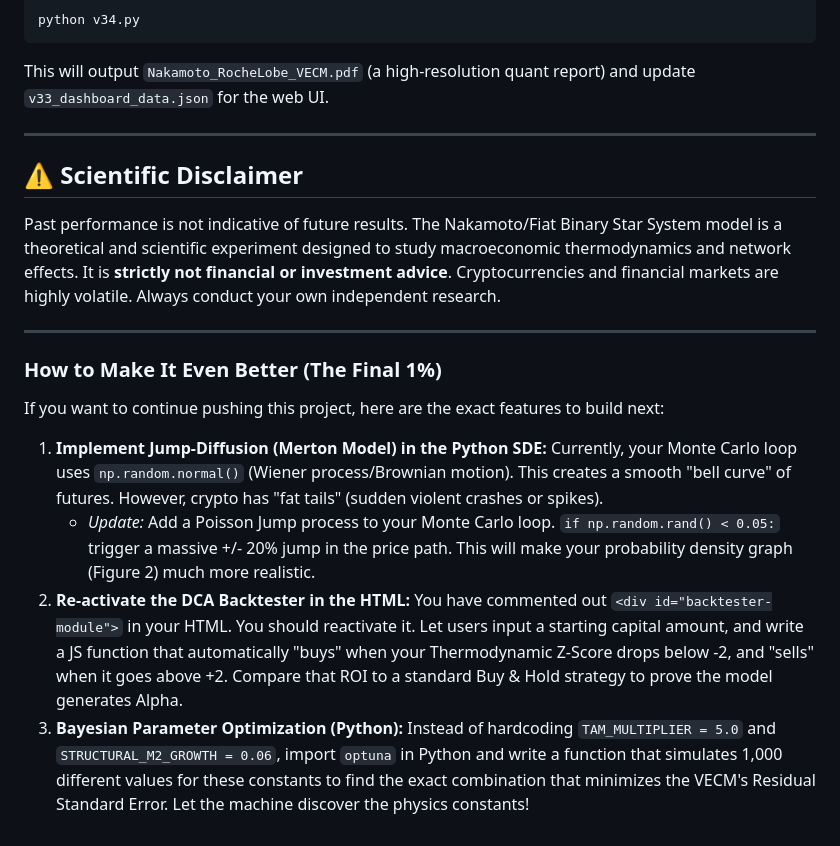
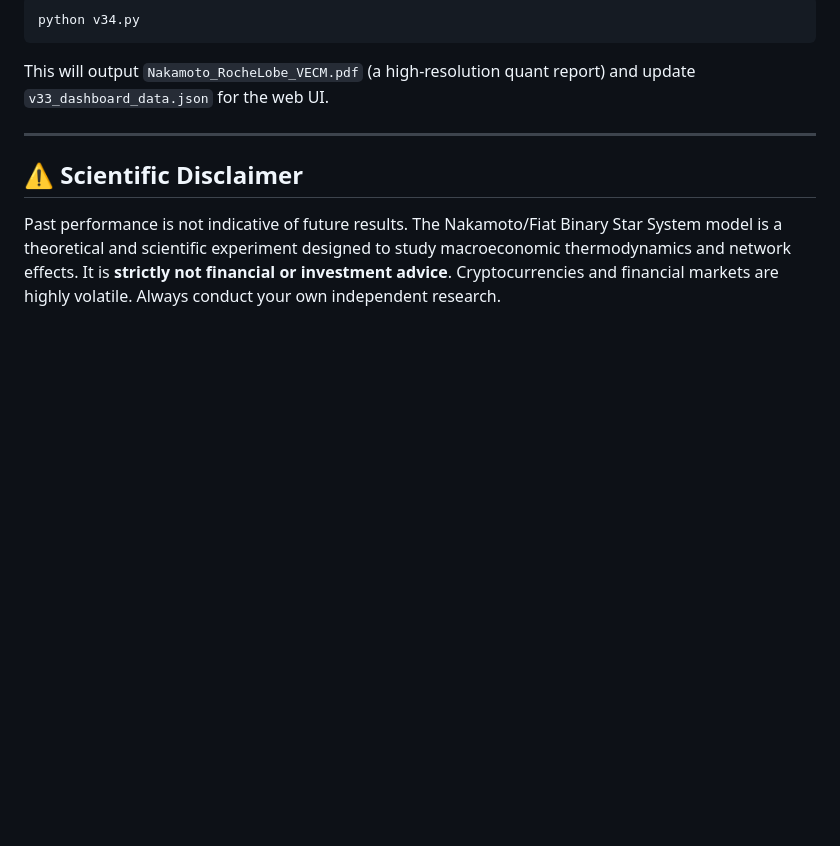
Before and after one commit to pascalranaora/BinaryStarSystem, a Markdown page: README.md, the part around the change. GitHub-like rendering; blank space fills up the shorter version.

```diff
--- a/README.md
+++ b/README.md
@@ -97,18 +97,3 @@ This will output `Nakamoto_RocheLobe_VECM.pdf` (a high-resolution quant report)
 ## ⚠️ Scientific Disclaimer
 
 Past performance is not indicative of future results. The Nakamoto/Fiat Binary Star System model is a theoretical and scientific experiment designed to study macroeconomic thermodynamics and network effects. It is **strictly not financial or investment advice**. Cryptocurrencies and financial markets are highly volatile. Always conduct your own independent research.
-
-
----
-
-### **How to Make It Even Better (The Final 1%)**
-
-If you want to continue pushing this project, here are the exact features to build next:
-
-1. **Implement Jump-Diffusion (Merton Model) in the Python SDE:**
-   Currently, your Monte Carlo loop uses `np.random.normal()` (Wiener process/Brownian motion). This creates a smooth "bell curve" of futures. However, crypto has "fat tails" (sudden violent crashes or spikes).
-   * *Update:* Add a Poisson Jump process to your Monte Carlo loop. `if np.random.rand() < 0.05:` trigger a massive +/- 20% jump in the price path. This will make your probability density graph (Figure 2) much more realistic.
-2. **Re-activate the DCA Backtester in the HTML:**
-   You have commented out `<div id="backtester-module">` in your HTML. You should reactivate it. Let users input a starting capital amount, and write a JS function that automatically "buys" when your Thermodynamic Z-Score drops below -2, and "sells" when it goes above +2. Compare that ROI to a standard Buy & Hold strategy to prove the model generates Alpha.
-3. **Bayesian Parameter Optimization (Python):**
-   Instead of hardcoding `TAM_MULTIPLIER = 5.0` and `STRUCTURAL_M2_GROWTH = 0.06`, import `optuna` in Python and write a function that simulates 1,000 different values for these constants to find the exact combination that minimizes the VECM's Residual Standard Error. Let the machine discover the physics constants!
```
